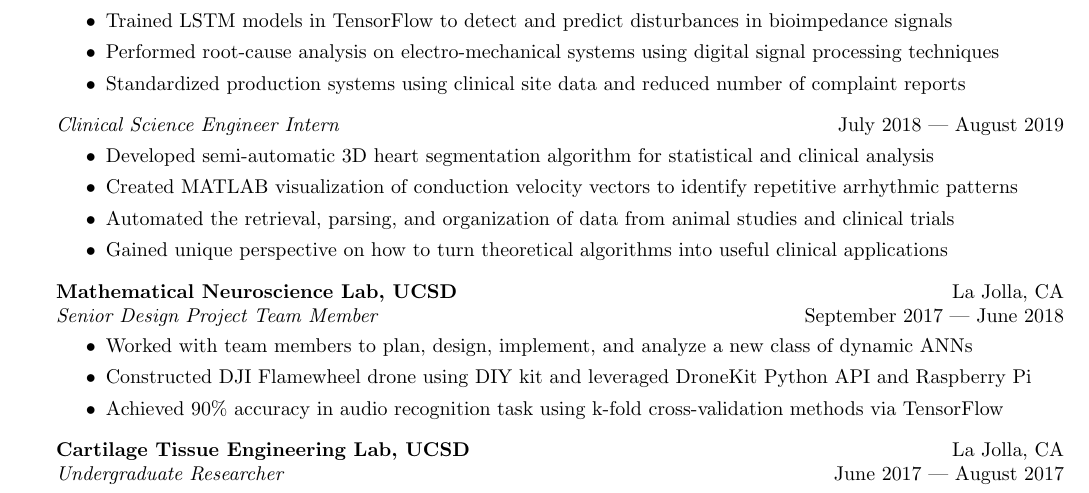
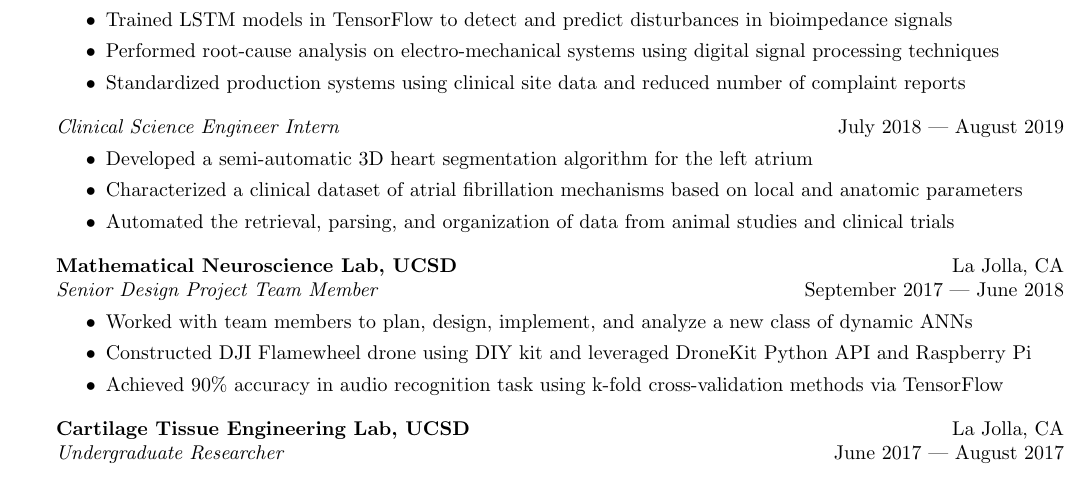
Before and after one commit to howyoubinh/Resume, a LaTeX CV (Binh Nguyen Resume.tex): part of the page, cut so that both start at the same text. Compiled offline with pdfLaTeX.

Commit message:
small edits to internship

```diff
--- a/Binh Nguyen Resume.tex
+++ b/Binh Nguyen Resume.tex
@@ -182,10 +182,10 @@ B.S. Bioengineering: BioSystems, Minor: Cognitive Science \hfill 2018\\
 \textit{Clinical Science Engineer Intern} \hfill July 2018 --- August 2019\\
 \vspace{-2mm}
 \begin{itemize} \itemsep 0.05pt
-	\item Developed semi-automatic 3D heart segmentation algorithm for statistical and clinical analysis
-	\item Created MATLAB visualization of conduction velocity vectors to identify repetitive arrhythmic patterns
+	\item Developed a semi-automatic 3D heart segmentation algorithm for the left atrium
+	\item Characterized a clinical dataset of atrial fibrillation mechanisms based on local and anatomic parameters
 	\item Automated the retrieval, parsing, and organization of data from animal studies and clinical trials
-	\item Gained unique perspective on how to turn theoretical algorithms into useful clinical applications
+%	\item Gained unique perspective on how to turn theoretical algorithms into useful clinical applications
 %	\item Optimized ECG signal using multi-modal methods to improve signal-to-noise ratio
 \end{itemize}
 
```
Also changed, not shown: Binh Nguyen Resume.pdf.
